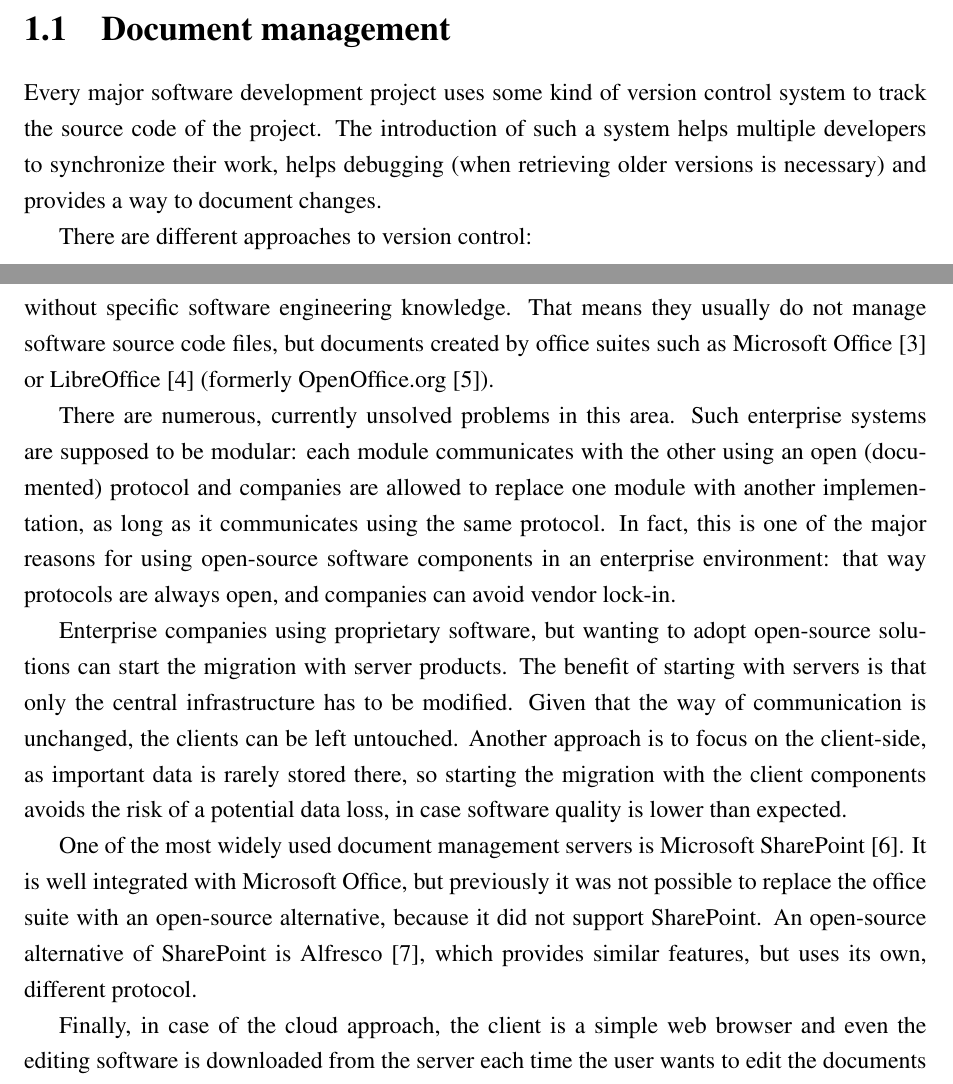
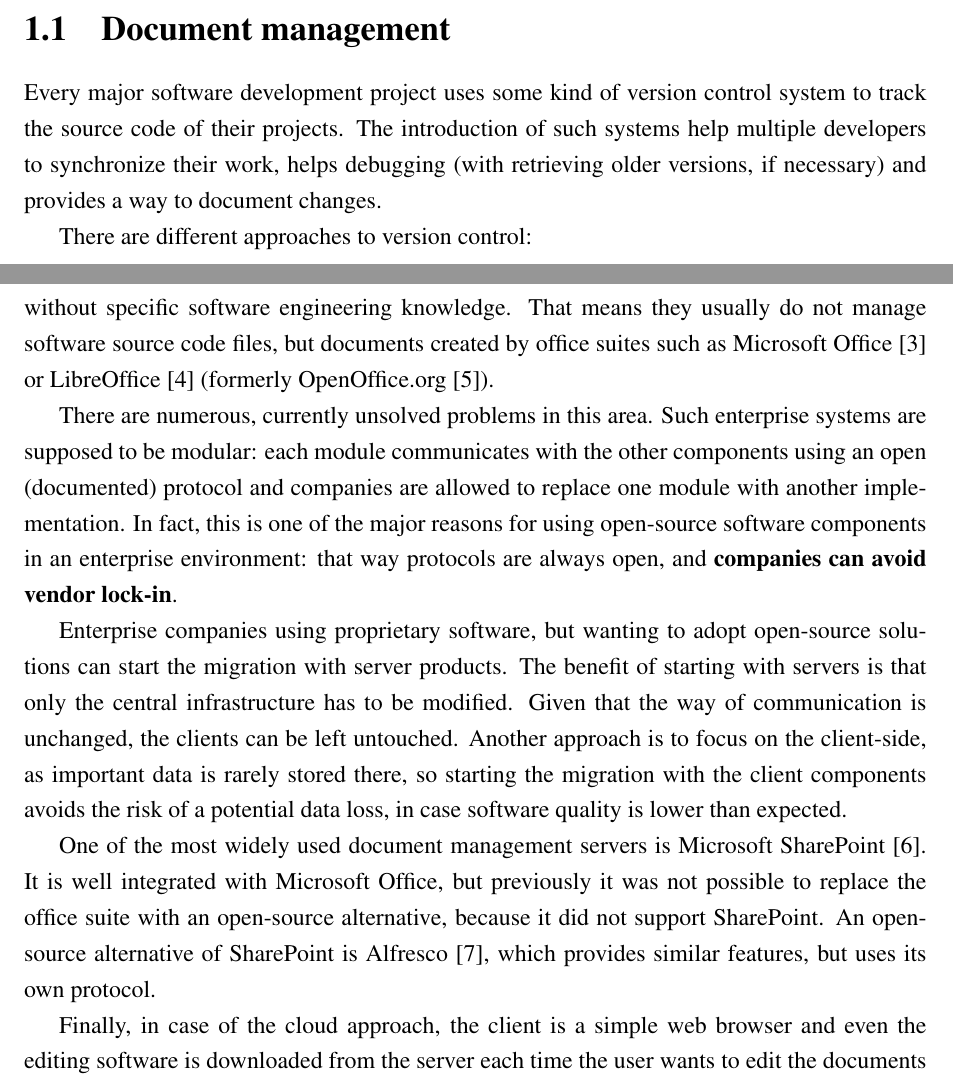
Before and after one commit to vmiklos/msc-thesis, a LaTeX thesis (doc/tex/thesis.tex, which reads doc/tex/introduction.tex): two parts of pages 7 and 8 of 85, joined at a grey line, cut so that both start at the same text. Compiled offline with pdfLaTeX.

Commit message:
last intro fixes

```diff
--- a/doc/tex/introduction.tex
+++ b/doc/tex/introduction.tex
@@ -8,9 +8,9 @@
 \label{sec:intro-docmgmt}
 
 Every major software development project uses some kind of version control
-system to track the source code of the project. The introduction of such a system
-helps multiple developers to synchronize their work, helps debugging (when
-retrieving older versions is necessary) and provides a way to document changes.
+system to track the source code of their projects. The introduction of such systems
+help multiple developers to synchronize their work, helps debugging (with
+retrieving older versions, if necessary) and provides a way to document changes.
 
 There are different approaches to version control:
 
@@ -36,11 +36,10 @@
 
 There are numerous, currently unsolved problems in this area. Such enterprise
 systems are supposed to be modular: each module communicates with the other
-using an open (documented) protocol and companies are allowed to replace one
-module with another implementation, as long as it communicates using the same
-protocol. In fact, this is one of the major reasons for using open-source
+components using an open (documented) protocol and companies are allowed to replace one
+module with another implementation. In fact, this is one of the major reasons for using open-source
 software components in an enterprise environment: that way protocols are always
-open, and companies can avoid vendor lock-in.
+open, and \textbf{companies can avoid vendor lock-in}.
 
 Enterprise companies using proprietary software, but wanting to adopt
 open-source solutions can start the migration with server products. The benefit
@@ -56,7 +55,7 @@
 previously it was not possible to replace the office suite with an open-source
 alternative, because it did not support SharePoint. An open-source alternative
 of SharePoint is Alfresco \cite{alfresco}, which provides similar features, but
-uses its own, different protocol.
+uses its own protocol.
 
 Finally, in case of the cloud approach, the client is a simple web browser and
 even the editing software is downloaded from the server each time the user
```
